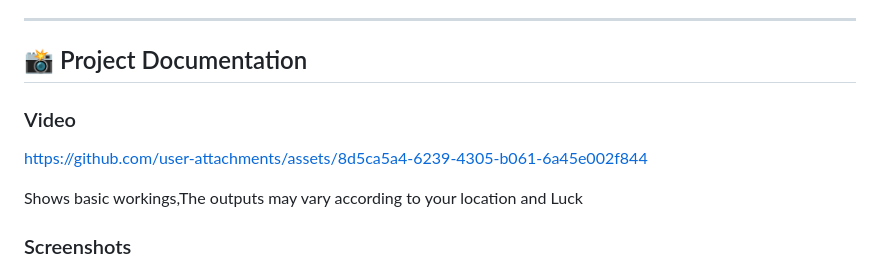
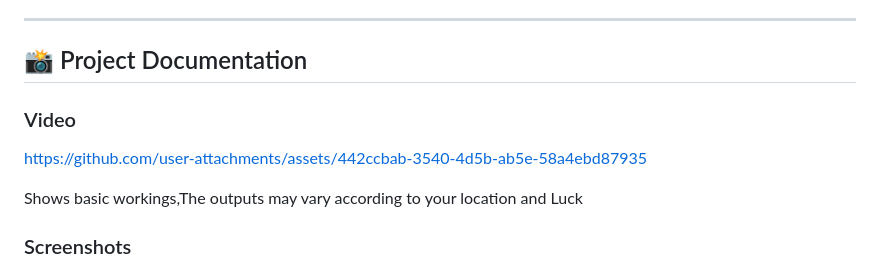
Before and after one commit to shayen71421/sNARKnAV, a Markdown page: README.md, the part around the change. Rendered like a GitHub page.

Commit message:
README UPDATE 03-11-2024 12:27

```diff
--- a/README.md
+++ b/README.md
@@ -59,8 +59,10 @@ cd sNARKnAV
 
 ## 📸 Project Documentation
 
+
 ### Video
-https://github.com/user-attachments/assets/8d5ca5a4-6239-4305-b061-6a45e002f844
+
+https://github.com/user-attachments/assets/442ccbab-3540-4d5b-ab5e-58a4ebd87935
 
 Shows basic workings,The outputs may vary according to your location and Luck
 
```
